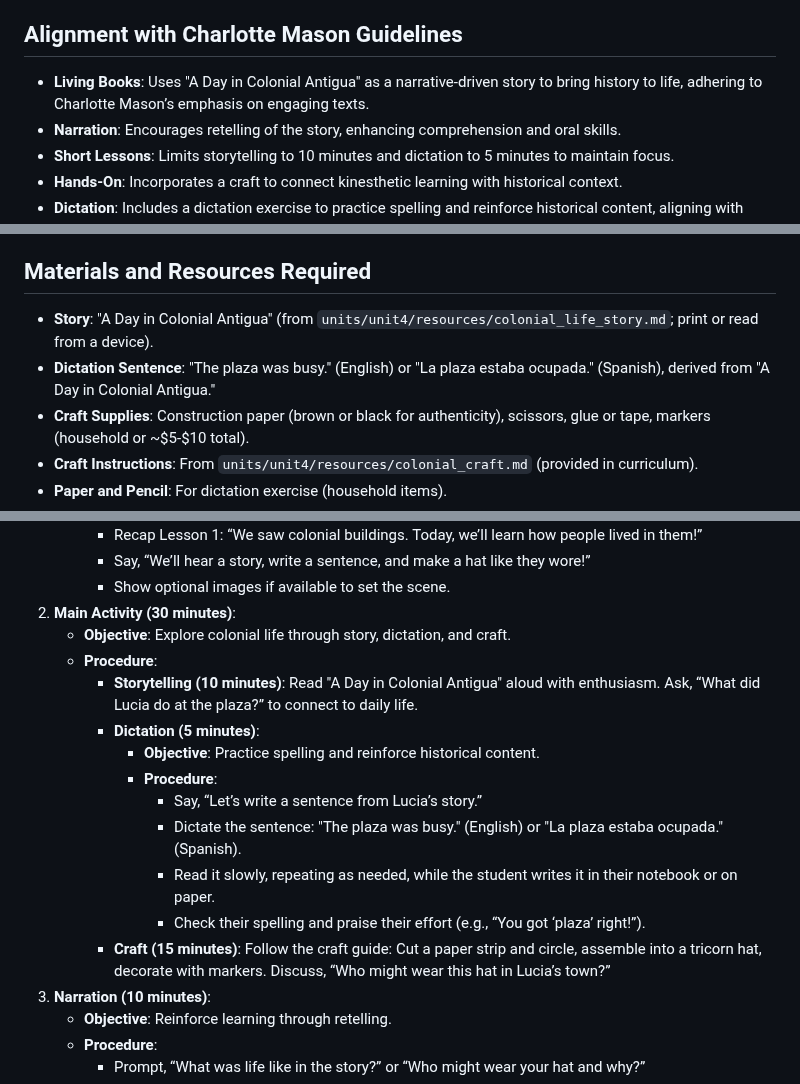
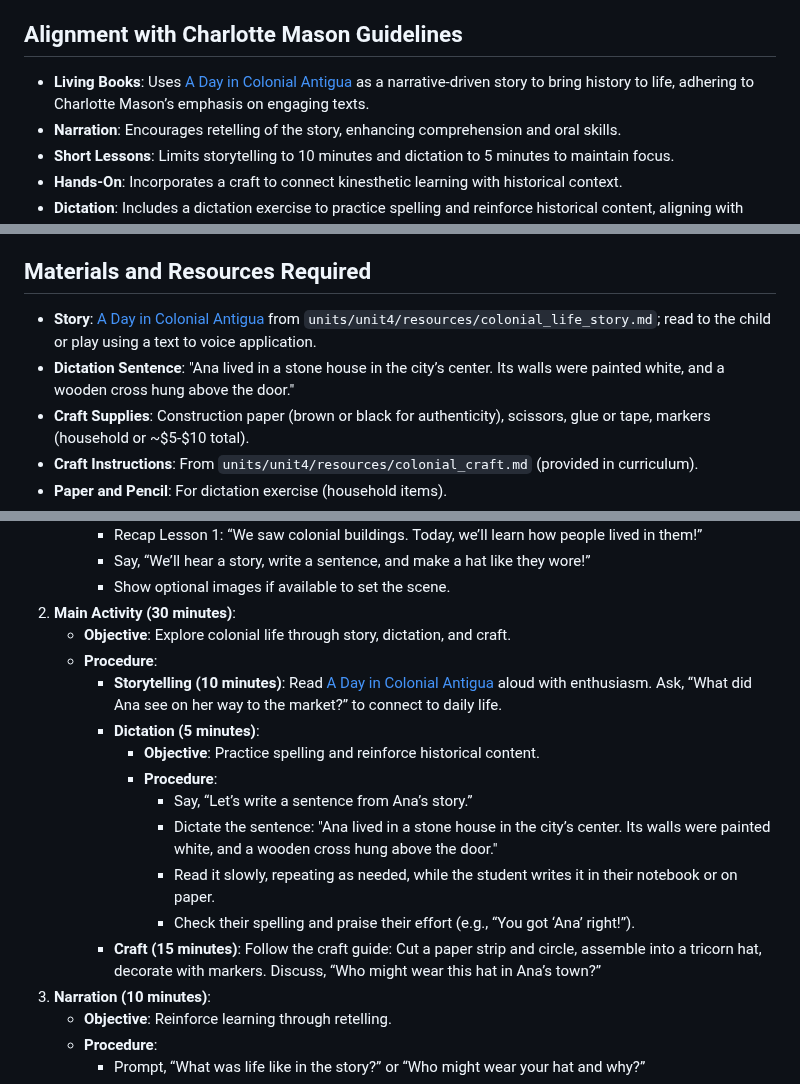
Before and after one commit to bbusenius/History-of-Guatemala-2nd-Grade, a Markdown page: units/unit4/lesson2.md, 3 parts joined by grey strips. GitHub-like rendering.

Commit message:
Replace fictional colonial life narrative with one more appropriately based on Thomas Gage's account.

```diff
--- a/units/unit4/lesson2.md
+++ b/units/unit4/lesson2.md
@@ -4,7 +4,7 @@
 This lesson explores daily life in colonial Antigua, Guatemala, for a 7-year-old 2nd-grade student within a 10-week homeschool curriculum. Through storytelling with "A Day in Colonial Antigua," a dictation exercise, and crafting a colonial hat, the student will learn about routines, markets, and society during the colonial period. Aligned with Charlotte Mason-inspired methods—narration, living stories, and hands-on activities—it connects to the student’s context near Antigua from San Juan del Obispo, building on Lesson 1’s architecture focus and enhancing spelling through dictation.
 
 ## Alignment with Charlotte Mason Guidelines
-- **Living Books**: Uses "A Day in Colonial Antigua" as a narrative-driven story to bring history to life, adhering to Charlotte Mason’s emphasis on engaging texts.
+- **Living Books**: Uses [A Day in Colonial Antigua](resources/colonial_life_story.md) as a narrative-driven story to bring history to life, adhering to Charlotte Mason’s emphasis on engaging texts.
 - **Narration**: Encourages retelling of the story, enhancing comprehension and oral skills.
 - **Short Lessons**: Limits storytelling to 10 minutes and dictation to 5 minutes to maintain focus.
 - **Hands-On**: Incorporates a craft to connect kinesthetic learning with historical context.
@@ -18,8 +18,8 @@ By the end of the lesson, the student will be able to:
 4. Narrate a scene from the story or hat’s imagined use, linking to colonial society.
 
 ## Materials and Resources Required
-- **Story**: "A Day in Colonial Antigua" (from `units/unit4/resources/colonial_life_story.md`; print or read from a device).
-- **Dictation Sentence**: "The plaza was busy." (English) or "La plaza estaba ocupada." (Spanish), derived from "A Day in Colonial Antigua."
+- **Story**: [A Day in Colonial Antigua](resources/colonial_life_story.md) from `units/unit4/resources/colonial_life_story.md`; read to the child or play using a text to voice application.
+- **Dictation Sentence**: "Ana lived in a stone house in the city’s center. Its walls were painted white, and a wooden cross hung above the door."
 - **Craft Supplies**: Construction paper (brown or black for authenticity), scissors, glue or tape, markers (household or ~$5-$10 total).
 - **Craft Instructions**: From `units/unit4/resources/colonial_craft.md` (provided in curriculum).
 - **Paper and Pencil**: For dictation exercise (household items).
@@ -37,15 +37,15 @@ By the end of the lesson, the student will be able to:
 2. **Main Activity (30 minutes)**:
    - **Objective**: Explore colonial life through story, dictation, and craft.
    - **Procedure**:
-     - **Storytelling (10 minutes)**: Read "A Day in Colonial Antigua" aloud with enthusiasm. Ask, “What did Lucia do at the plaza?” to connect to daily life.
+     - **Storytelling (10 minutes)**: Read [A Day in Colonial Antigua](resources/colonial_life_story.md) aloud with enthusiasm. Ask, “What did Ana see on her way to the market?” to connect to daily life.
      - **Dictation (5 minutes)**:
        - **Objective**: Practice spelling and reinforce historical content.
        - **Procedure**:
-         - Say, “Let’s write a sentence from Lucia’s story.”
-         - Dictate the sentence: "The plaza was busy." (English) or "La plaza estaba ocupada." (Spanish).
+         - Say, “Let’s write a sentence from Ana’s story.”
+         - Dictate the sentence: "Ana lived in a stone house in the city’s center. Its walls were painted white, and a wooden cross hung above the door."
          - Read it slowly, repeating as needed, while the student writes it in their notebook or on paper.
-         - Check their spelling and praise their effort (e.g., “You got ‘plaza’ right!”).
-     - **Craft (15 minutes)**: Follow the craft guide: Cut a paper strip and circle, assemble into a tricorn hat, decorate with markers. Discuss, “Who might wear this hat in Lucia’s town?”
+         - Check their spelling and praise their effort (e.g., “You got ‘Ana’ right!”).
+     - **Craft (15 minutes)**: Follow the craft guide: Cut a paper strip and circle, assemble into a tricorn hat, decorate with markers. Discuss, “Who might wear this hat in Ana’s town?”
 3. **Narration (10 minutes)**:
    - **Objective**: Reinforce learning through retelling.
    - **Procedure**:
```
Also changed, not shown: 2 other files.
